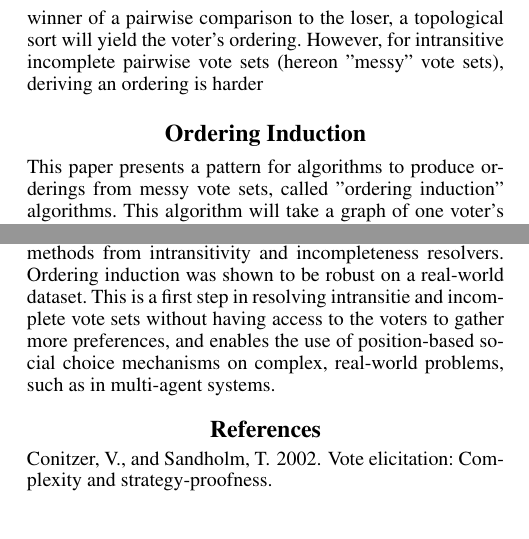
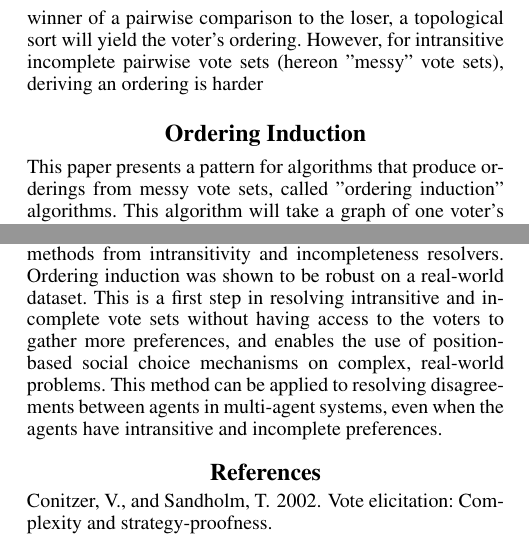
Before and after one commit to diotro/vote-induction, a LaTeX paper (paper/Zucker-vote-induction.tex): two parts of the columns of pages 1 and 2 of 2, joined at a grey line, cut so that both start at the same text. Compiled offline with pdfLaTeX.

Commit message:
Little changes

```diff
--- a/paper/Zucker-vote-induction.tex
+++ b/paper/Zucker-vote-induction.tex
@@ -100,7 +100,7 @@ Combining the decisions of multiple agents into a final decision requires the us
 When combining the preferences of multiple agents, we may ask them to specify their preferences as an ordering (a first choice, second choice, ..., $n$th choice) or as a set of pairwise preferences (choice 1 is better than choice 2, 2 worse than 3, and so on). In some cases, collecting the entire ordering for an agent is infeasible, and so we must make do with pairwise comparisons \cite{Saaty2008}. When collecting pairwise comparisons, "intransitive and incomplete preference relations can be quite reason based, hence rational" \cite{Nurmi2014}. Intransitive preferences can stem from stochastic decision-making processes or multi-objective decision making frameworks, and incomplete preferences from having limited time to vote. Running pair-based social choice mechanisms on these vote sets is simple. Pair-based social choice mechanisms (such as Ranked Pairs) operate on win/loss/tie ratios in matchups between choices, so intransitivity and incompleteness play no role in the final output. On the other hand, position-based social choice mechanisms (such as Borda count) operate on voter's orderings over all the possible choices, so using a position-based social choice mechanism on pairwise vote sets requires converting the pairwise votes into an ordering. This is simple for complete, transitive vote sets. By representing the votes as graph, where each node represents a possible choice and each edge points from the winner of a pairwise comparison to the loser, a topological sort will yield the voter's ordering. However, for intransitive incomplete pairwise vote sets (hereon "messy" vote sets), deriving an ordering is harder
 
 \section{Ordering Induction}
-This paper presents a pattern for algorithms to produce orderings from messy vote sets, called "ordering induction" algorithms. This algorithm will take a graph of one voter's messy vote set as its input, and produce a ranking over all choices based on the vote set. The algorithm proceeds in three steps:
+This paper presents a pattern for algorithms that produce orderings from messy vote sets, called "ordering induction" algorithms. This algorithm will take a graph of one voter's messy vote set as its input, and produce a ranking over all choices based on the vote set. The algorithm proceeds in three steps:
 
 \begin{enumerate}
 \item Remove votes such that the resulting vote set is transitive.
@@ -147,7 +147,7 @@ We evaluate each combination of the proposed methods for resolving intransitivit
 Adding edges by win ratio in the overall population leads to the highest $\tau$, and always produces a ranking with the same $\tau$ regardless of what intransitivity resolver is used. This indicates that, for this dataset at least, resolving incompleteness has a larger impact than resolving intransitivity. Seeing as only a third of voters had intransitive votes, while almost all has incomplete votes, this is easy to believe.
 
 \section{Conclusion}
-We have provided a way to construct ordering induction methods from intransitivity and incompleteness resolvers. Ordering induction was shown to be robust on a real-world dataset. This is a first step in resolving intransitie and incomplete vote sets without having access to the voters to gather more preferences, and enables the use of position-based social choice mechanisms on complex, real-world problems, such as in multi-agent systems.
+We have provided a way to construct ordering induction methods from intransitivity and incompleteness resolvers. Ordering induction was shown to be robust on a real-world dataset. This is a first step in resolving intransitive and incomplete vote sets without having access to the voters to gather more preferences, and enables the use of position-based social choice mechanisms on complex, real-world problems. This method can be applied to resolving disagreements between agents in multi-agent systems, even when the agents have intransitive and incomplete preferences.
 
 \bibliography{vote-induction.bib}
 \bibliographystyle{aaai}
```
